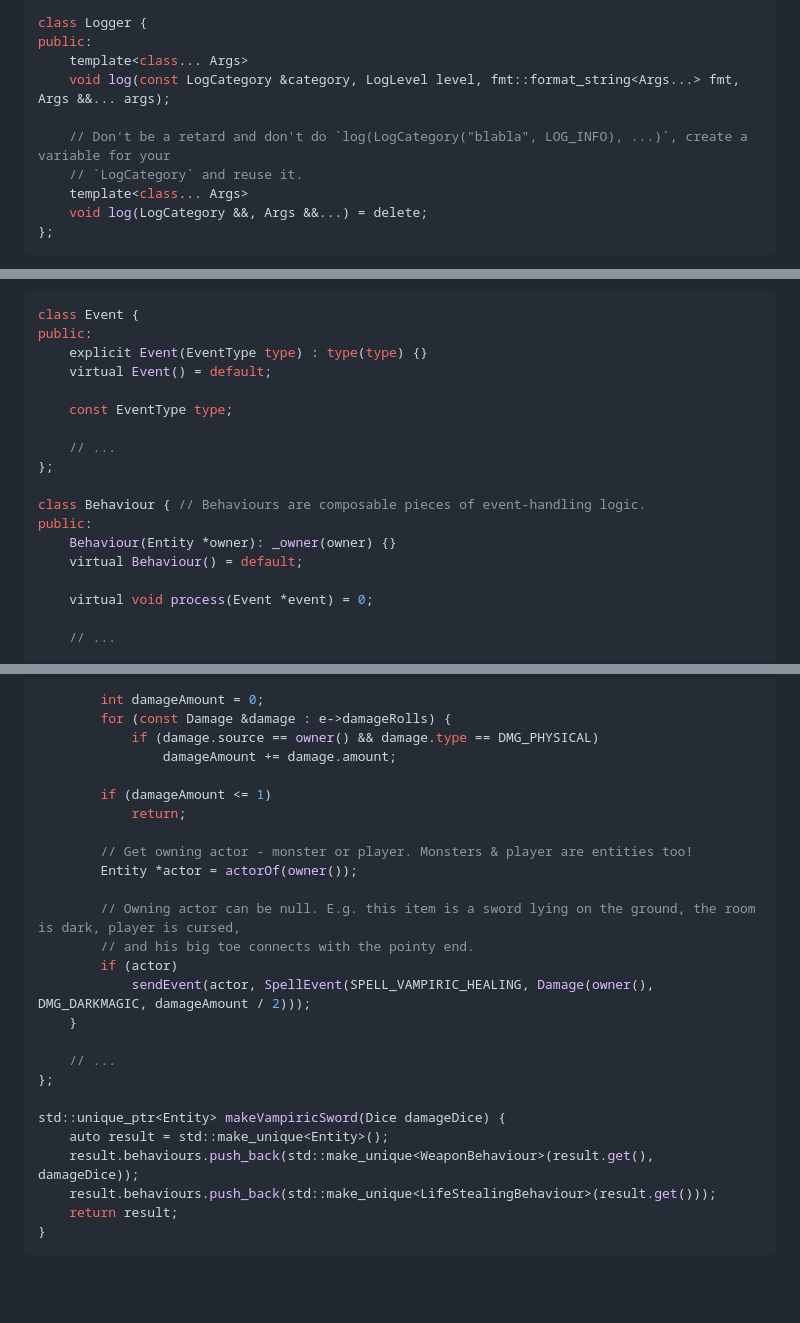
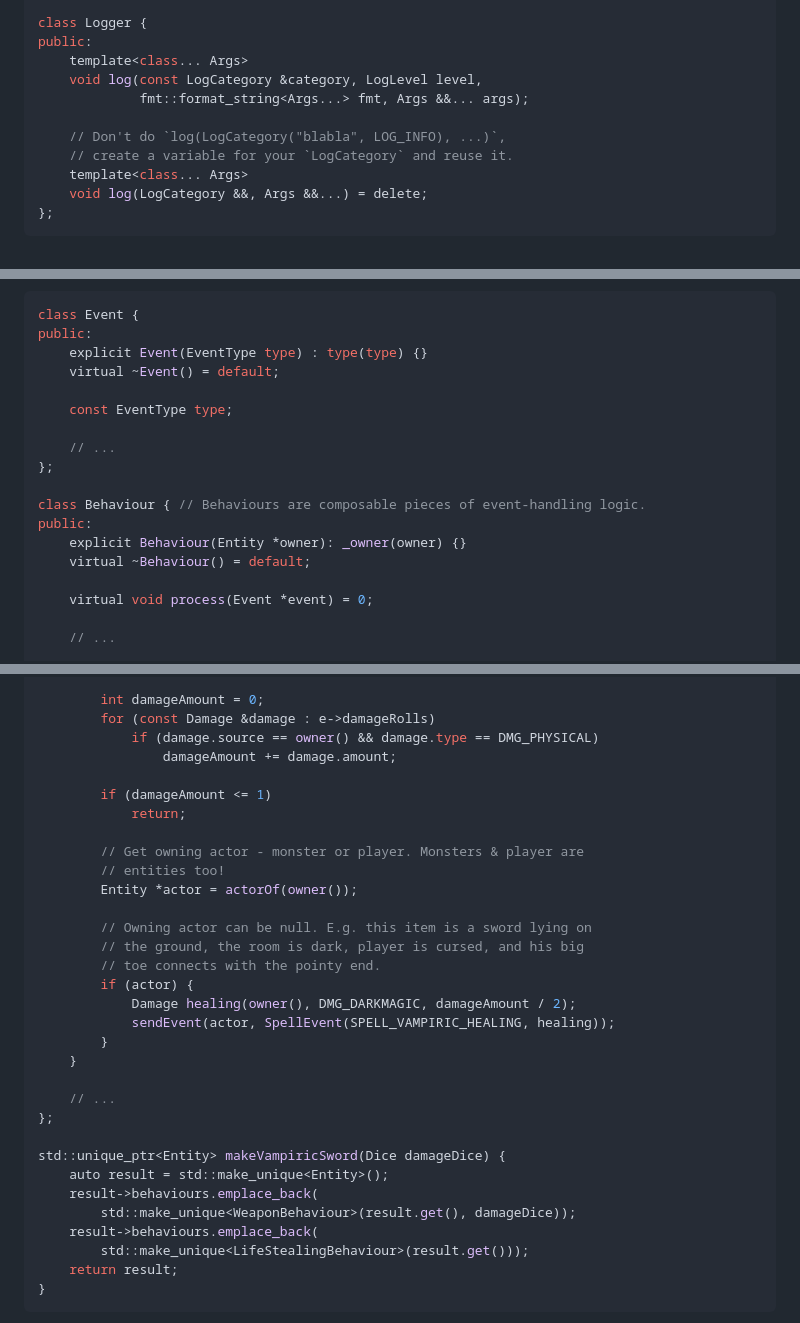
Before and after one commit to elrinor/tomes-of-power, a Markdown page: posts/habr_api_design_1/habr_api_design_1.md, 3 parts joined by grey strips. GitHub-like rendering; blank space fills up the shorter version.

Commit message:
Code fixes in api design article

````diff
--- a/posts/habr_api_design_1/habr_api_design_1.md
+++ b/posts/habr_api_design_1/habr_api_design_1.md
@@ -141,10 +144,11 @@ public:
 class Logger {
 public:
     template<class... Args>
-    void log(const LogCategory &category, LogLevel level, fmt::format_string<Args...> fmt, Args &&... args);
+    void log(const LogCategory &category, LogLevel level,
+             fmt::format_string<Args...> fmt, Args &&... args);
 
-    // Don't be a retard and don't do `log(LogCategory("blabla", LOG_INFO), ...)`, create a variable for your
-    // `LogCategory` and reuse it.
+    // Don't do `log(LogCategory("blabla", LOG_INFO), ...)`,
+    // create a variable for your `LogCategory` and reuse it.
     template<class... Args>
     void log(LogCategory &&, Args &&...) = delete;
 };
@@ -552,7 +561,7 @@ class Shield : public Armor, public Weapon { // Eeeeeh?
 class Event {
 public:
     explicit Event(EventType type) : type(type) {}
-    virtual Event() = default;
+    virtual ~Event() = default;
 
     const EventType type;
 
@@ -561,8 +570,8 @@ public:
 
 class Behaviour { // Behaviours are composable pieces of event-handling logic.
 public:
-    Behaviour(Entity *owner): _owner(owner) {}
-    virtual Behaviour() = default;
+    explicit Behaviour(Entity *owner): _owner(owner) {}
+    virtual ~Behaviour() = default;
 
     virtual void process(Event *event) = 0;
 
@@ -659,20 +671,24 @@ public:
         AttackNotifyEvent *e = static_cast<AttackNotifyEvent *>(event);
 
         int damageAmount = 0;
-        for (const Damage &damage : e->damageRolls) {
+        for (const Damage &damage : e->damageRolls)
             if (damage.source == owner() && damage.type == DMG_PHYSICAL)
                 damageAmount += damage.amount;
 
         if (damageAmount <= 1)
             return;
 
-        // Get owning actor - monster or player. Monsters & player are entities too!
+        // Get owning actor - monster or player. Monsters & player are
+        // entities too!
         Entity *actor = actorOf(owner());
 
-        // Owning actor can be null. E.g. this item is a sword lying on the ground, the room is dark, player is cursed,
-        // and his big toe connects with the pointy end.
-        if (actor)
-            sendEvent(actor, SpellEvent(SPELL_VAMPIRIC_HEALING, Damage(owner(), DMG_DARKMAGIC, damageAmount / 2)));
+        // Owning actor can be null. E.g. this item is a sword lying on
+        // the ground, the room is dark, player is cursed, and his big
+        // toe connects with the pointy end.
+        if (actor) {
+            Damage healing(owner(), DMG_DARKMAGIC, damageAmount / 2);
+            sendEvent(actor, SpellEvent(SPELL_VAMPIRIC_HEALING, healing));
+        }
     }
 
     // ...
@@ -680,8 +696,10 @@ public:
 
 std::unique_ptr<Entity> makeVampiricSword(Dice damageDice) {
     auto result = std::make_unique<Entity>();
-    result.behaviours.push_back(std::make_unique<WeaponBehaviour>(result.get(), damageDice));
-    result.behaviours.push_back(std::make_unique<LifeStealingBehaviour>(result.get()));
+    result->behaviours.emplace_back(
+        std::make_unique<WeaponBehaviour>(result.get(), damageDice));
+    result->behaviours.emplace_back(
+        std::make_unique<LifeStealingBehaviour>(result.get()));
     return result;
 }
 ```
````
Also changed, not shown: other parts of posts/habr_api_design_1/habr_api_design_1.md (+23 -12 lines).
